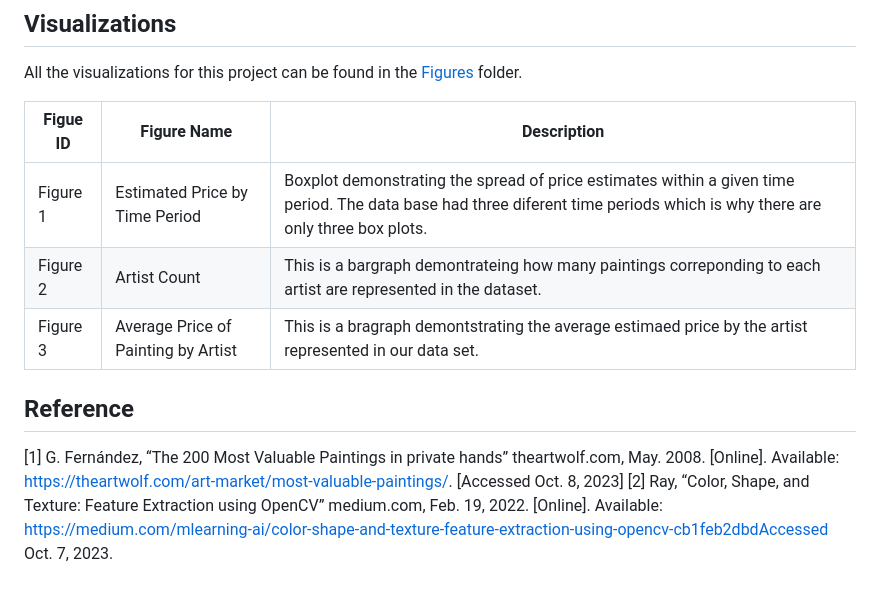
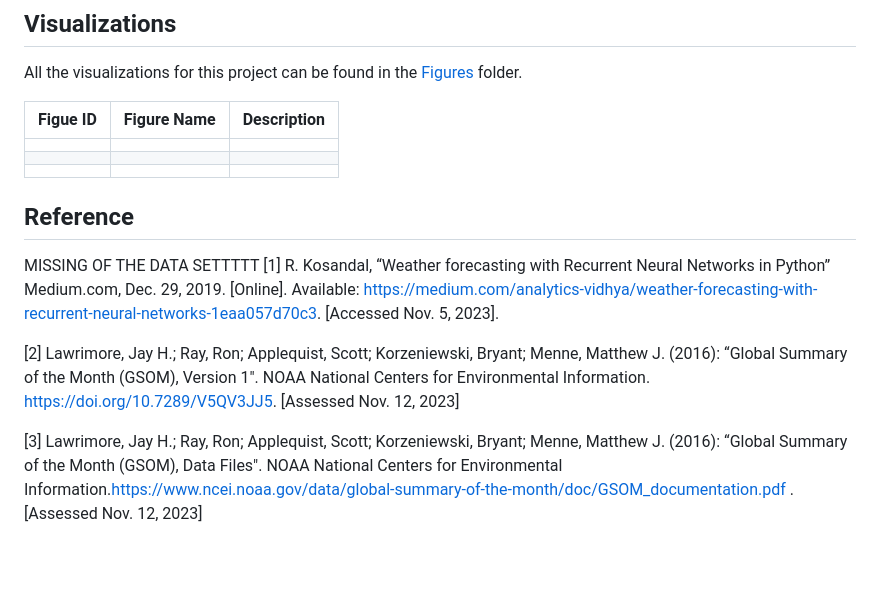
Before and after one commit to ik4vrb/ds-4002-team-aai-project-3, a Markdown page: README.md, the part around the change. Drawn GitHub-style; blank space fills up the shorter version.

```diff
--- a/README.md
+++ b/README.md
@@ -68,11 +68,15 @@ All the visualizations for this project can be found in the [Figures](https://gi
 
 |    Figue ID     |  Figure Name  |  Description  |
 | ----------------| ------------- | ------------- |
-|  Figure 1       | Estimated Price by Time Period | Boxplot demonstrating the spread of price estimates within a given time period. The data base had three diferent time periods which is why there are only three box plots.|
-|  Figure 2       | Artist Count | This is a bargraph demontrateing how many paintings correponding to each artist are represented in the dataset. |
-|  Figure 3       | Average Price of Painting by Artist| This is a bragraph demontstrating the average estimaed price by the artist represented in our data set. |
+|        | |
+|  | |
+|         | |
 
 
 ## Reference
-[1] G. Fernández, “The 200 Most Valuable Paintings in private hands” theartwolf.com, May. 2008. [Online]. Available: https://theartwolf.com/art-market/most-valuable-paintings/. [Accessed Oct. 8, 2023]
-[2] Ray, “Color, Shape, and Texture: Feature Extraction using OpenCV” medium.com, Feb. 19, 2022. [Online]. Available: https://medium.com/mlearning-ai/color-shape-and-texture-feature-extraction-using-opencv-cb1feb2dbdAccessed Oct. 7, 2023.
+MISSING OF THE DATA SETTTTT
+[1] R. Kosandal, “Weather forecasting with Recurrent Neural Networks in Python” Medium.com, Dec. 29, 2019. [Online]. Available: https://medium.com/analytics-vidhya/weather-forecasting-with-recurrent-neural-networks-1eaa057d70c3. [Accessed Nov. 5, 2023].
+
+[2] Lawrimore, Jay H.; Ray, Ron; Applequist, Scott; Korzeniewski, Bryant; Menne, Matthew J. (2016): “Global Summary of the Month (GSOM), Version 1". NOAA National Centers for Environmental Information. https://doi.org/10.7289/V5QV3JJ5. [Assessed Nov. 12, 2023]
+
+[3] Lawrimore, Jay H.; Ray, Ron; Applequist, Scott; Korzeniewski, Bryant; Menne, Matthew J. (2016): “Global Summary of the Month (GSOM), Data Files". NOAA National Centers for Environmental Information.https://www.ncei.noaa.gov/data/global-summary-of-the-month/doc/GSOM_documentation.pdf .[Assessed Nov. 12, 2023]
```
